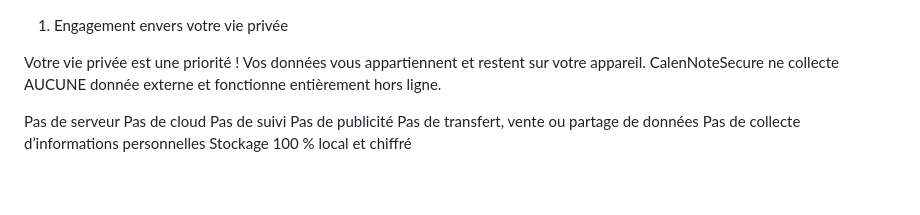
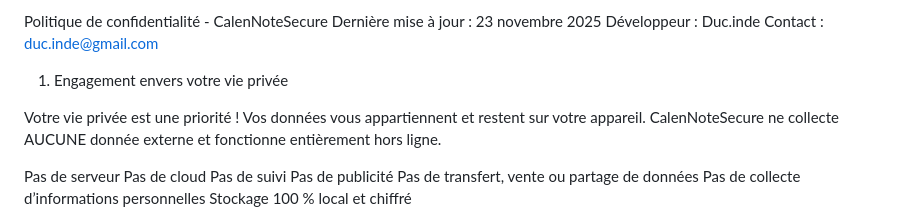
Before and after one commit to ducinde-art/privacy-policy-CalenNoteSecur, a Markdown page: Politique_de_confidentialite.md, the part around the change. Drawn GitHub-style; blank space fills up the shorter version.

Commit message:
Update privacy policy with developer details
Added developer information and last updated date.

```diff
--- a/Politique_de_confidentialite.md
+++ b/Politique_de_confidentialite.md
@@ -1,3 +1,8 @@
+Politique de confidentialité - CalenNoteSecure
+Dernière mise à jour : 23 novembre 2025
+Développeur : Duc.inde
+Contact : duc.inde@gmail.com
+
 1. Engagement envers votre vie privée
 
   Votre vie privée est une priorité !
```
